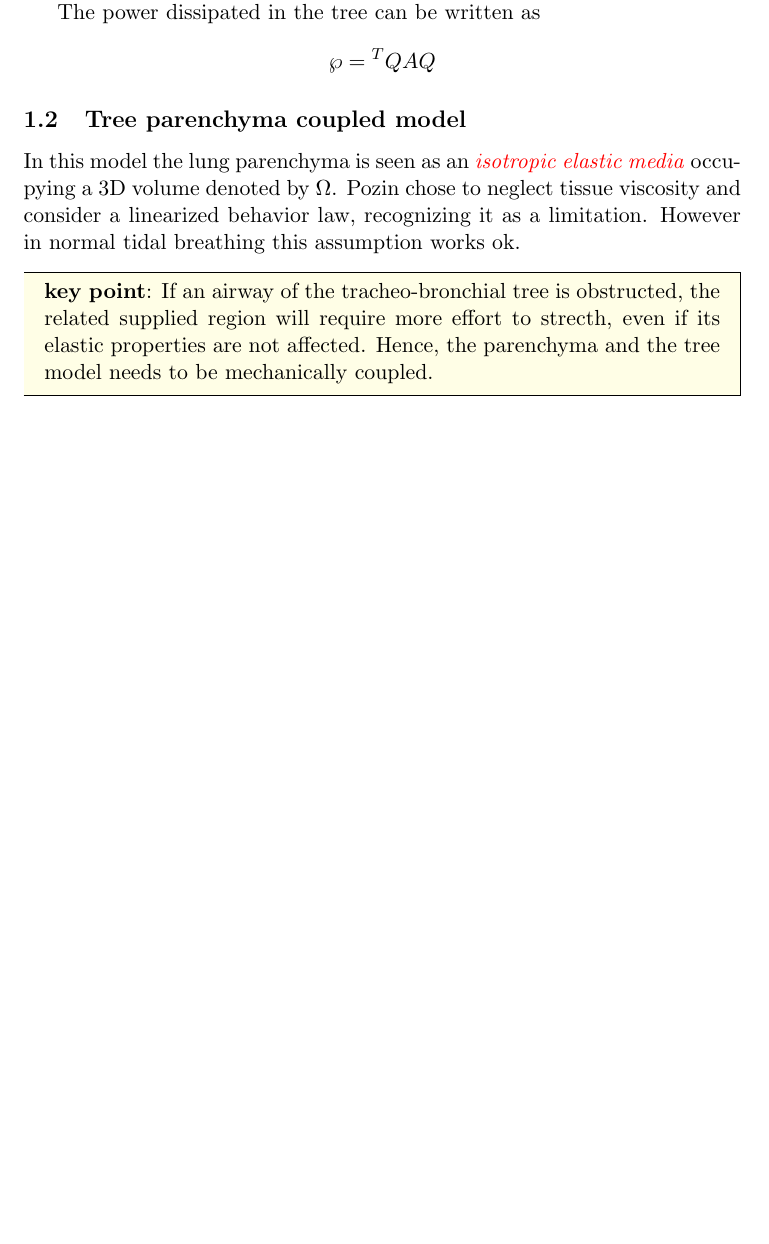
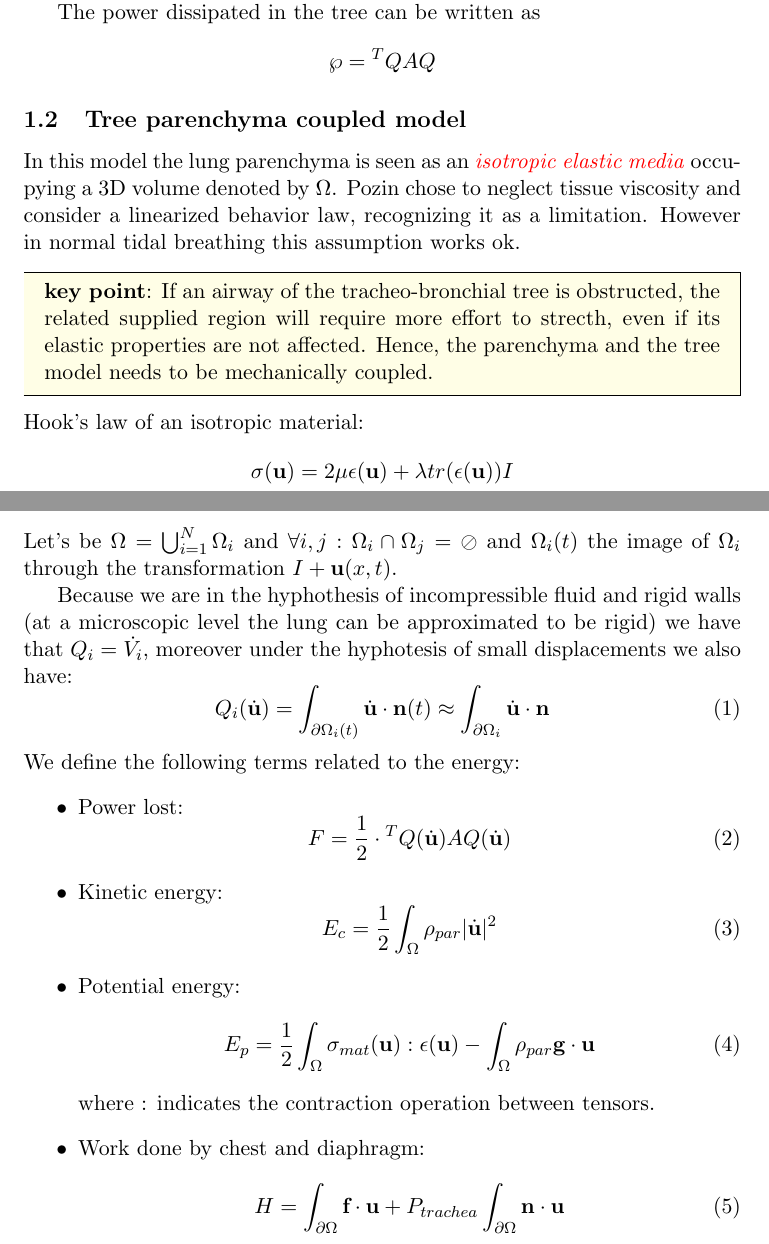
Before and after one commit to Flagy/LungModel, a LaTeX thesis (LatexFiles/ReviewNicolasPozinThesis/Chapter2.tex): part of page 2 of 2 before the commit and two parts of pages 2 and 3 of 3 after it, the two joined at a grey line, cut so that both start at the same text, the shorter picture padded with empty space. Compiled offline with pdfLaTeX.

Commit message:
Changes in tex for Chapter 2

```diff
--- a/LatexFiles/ReviewNicolasPozinThesis/Chapter2.tex
+++ b/LatexFiles/ReviewNicolasPozinThesis/Chapter2.tex
@@ -56,5 +56,32 @@ In this model the lung parenchyma is seen as an \textcolor{red}{\emph{isotropic
 \begin{mdframed}
 \textbf{key point}: If an airway of the tracheo-bronchial tree is obstructed, the related supplied region will require more effort to strecth, even if its elastic properties are not affected. Hence, the parenchyma and the tree model needs to be mechanically coupled.
 \end{mdframed}
+Hook's law of an isotropic material:
+$$\sigma (\textbf{u}) = 2\mu \epsilon (\textbf{u}) + \lambda tr(\epsilon (\textbf{u}))I$$
+Let's be $\Omega = \bigcup^{N}_{i=1}\Omega_i$ and $\forall i,j : \Omega_i \cap\Omega_j = \oslash$ and $\Omega_i(t)$ the image of $\Omega_i$ through the transformation $I + \textbf{u}(x,t)$.
 
+Because we are in the hyphothesis of incompressible fluid and rigid walls (at a microscopic level the lung can be approximated to be rigid) we have that $ Q_i = \dot{V_i}$, moreover under the hyphotesis of small displacements we also have:
+\begin{equation}
+Q_i(\dot{\textbf{u}}) = \int_{\partial\Omega_i(t)}\dot{\textbf{u}}\cdot\textbf{n}(t)\approx \int_{\partial\Omega_i}\dot{\textbf{u}}\cdot\textbf{n}
+\end{equation}
+We define the following terms related to the energy:
+\begin{itemize}
+\item Power lost:
+\begin{equation}
+F = \frac{1}{2}\cdot{}^TQ(\dot{\textbf{u}})AQ(\dot{\textbf{u}})
+\end{equation}
+\item Kinetic energy:
+\begin{equation}
+E_c = \frac{1}{2}\int_\Omega{\rho_{par}|\dot{\textbf{u}}}|^2
+\end{equation}
+\item Potential energy:
+\begin{equation}
+E_p = \frac{1}{2}\int_\Omega\sigma_{mat}(\textbf{u}):\epsilon(\textbf{u}) - \int_\Omega\rho_{par}\textbf{g}\cdot \textbf{u}
+\end{equation}
+where : indicates the contraction operation between tensors.
+\item Work done by chest and diaphragm:
+ \begin{equation}
+ H = \int_{\partial\Omega}\textbf{f}\cdot \textbf{u} + P_{trachea}\int_{\partial\Omega}\textbf{n}\cdot\textbf{u}
+ \end{equation}
+\end{itemize}
 \end{document}
```
Also changed, not shown: LatexFiles/ReviewNicolasPozinThesis/Chapter2.pdf, 1 other file.
